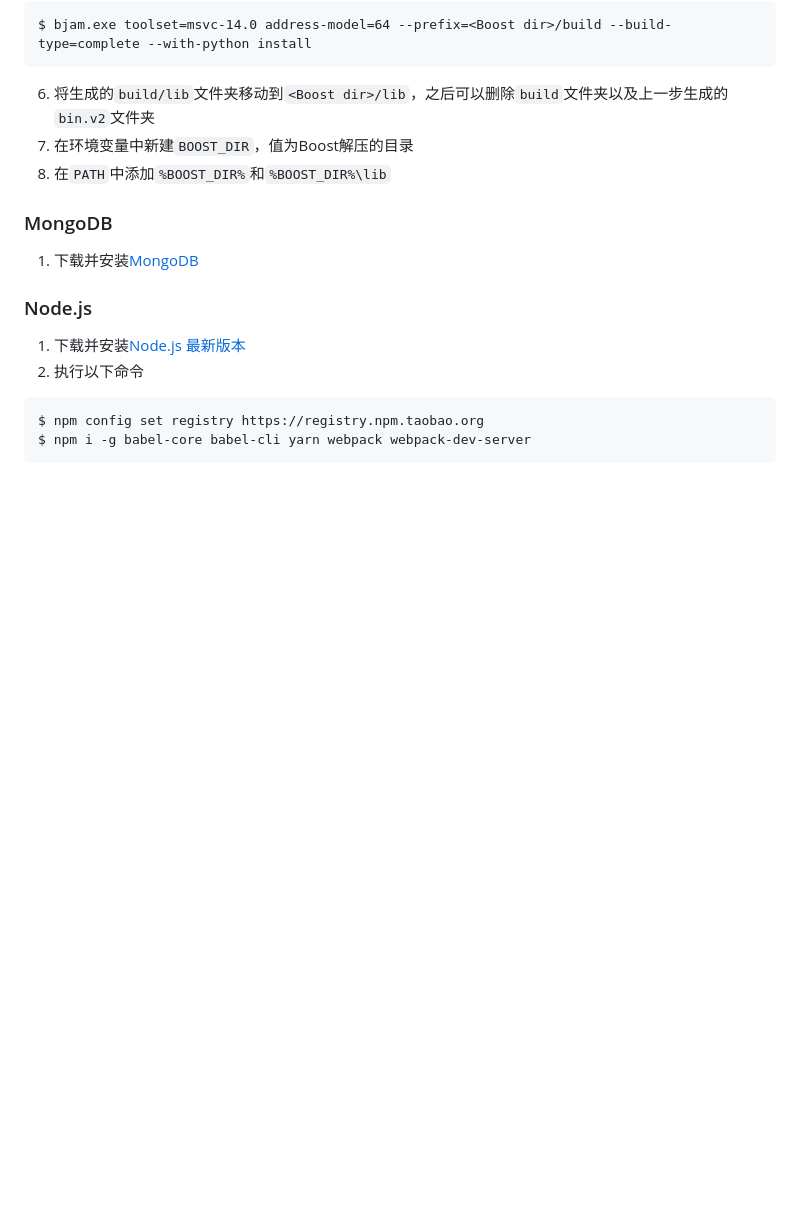
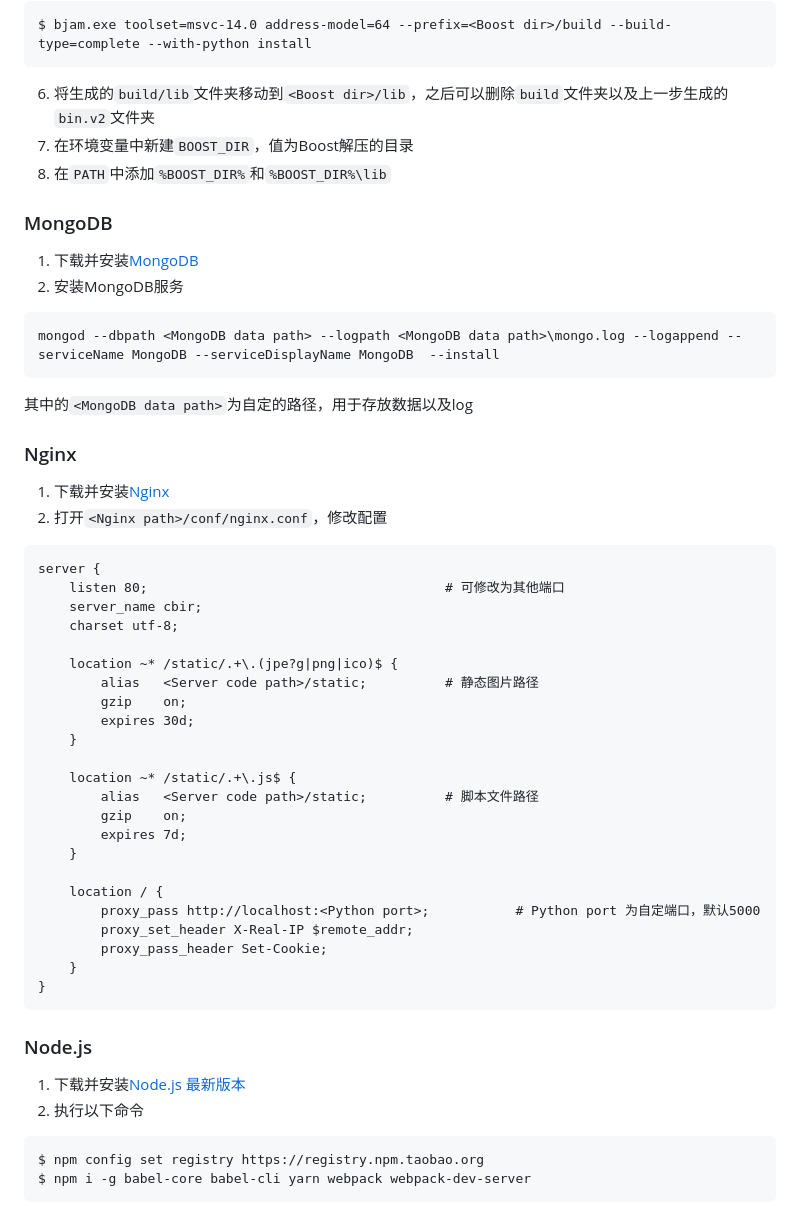
Before and after one commit to LzxHahaha/nudle, a Markdown page: README.md, the part around the change printed below. Drawn GitHub-style; blank space fills up the shorter version.

````diff
--- a/README.md
+++ b/README.md
@@ -63,17 +67,52 @@ using python : 3.6 : <Python dir> : <Python dir>/include : <Python dir>/libs ;
 $ bjam.exe toolset=msvc-14.0 address-model=64 --prefix=<Boost dir>/build --build-type=complete --with-python install
 ```
 6. 将生成的`build/lib`文件夹移动到`<Boost dir>/lib`，之后可以删除`build`文件夹以及上一步生成的`bin.v2`文件夹
-1. 在环境变量中新建`BOOST_DIR`，值为Boost解压的目录
-1. 在`PATH`中添加`%BOOST_DIR%`和`%BOOST_DIR%\lib`
+7. 在环境变量中新建`BOOST_DIR`，值为Boost解压的目录
+8. 在`PATH`中添加`%BOOST_DIR%`和`%BOOST_DIR%\lib`
 
 ### MongoDB
 
 1. 下载并安装[MongoDB](https://www.mongodb.com/download-center#community)
+1. 安装MongoDB服务
+```
+mongod --dbpath <MongoDB data path> --logpath <MongoDB data path>\mongo.log --logappend --serviceName MongoDB --serviceDisplayName MongoDB  --install
+```
+其中的`<MongoDB data path>`为自定的路径，用于存放数据以及log
+
+### Nginx
+
+1. 下载并安装[Nginx](http://nginx.org/en/download.html)
+1. 打开`<Nginx path>/conf/nginx.conf`，修改配置
+```
+server {
+    listen 80;                                      # 可修改为其他端口
+    server_name cbir;
+    charset utf-8;
+
+    location ~* /static/.+\.(jpe?g|png|ico)$ {
+        alias   <Server code path>/static;          # 静态图片路径
+        gzip    on;
+        expires 30d;
+    }
+
+    location ~* /static/.+\.js$ {
+        alias   <Server code path>/static;          # 脚本文件路径
+        gzip    on;
+        expires 7d;
+    }
+
+    location / {
+        proxy_pass http://localhost:<Python port>;           # Python port 为自定端口，默认5000
+        proxy_set_header X-Real-IP $remote_addr;
+        proxy_pass_header Set-Cookie;
+    }
+}
+```
 
 ### Node.js
 
 1. 下载并安装[Node.js 最新版本](https://nodejs.org/en/download/)
-1. 执行以下命令
+2. 执行以下命令
 ```
 $ npm config set registry https://registry.npm.taobao.org
 $ npm i -g babel-core babel-cli yarn webpack webpack-dev-server
````
Also changed, not shown: other parts of README.md (+22 -18 lines), server/README.md (+6 -19 lines), demo2.png (added), 1 other file.
